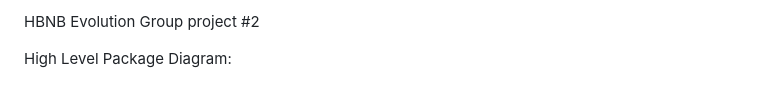
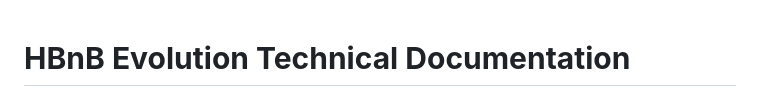
Before and after one commit to ForgetG/holbertonschool-hbnb, a Markdown page: README.md, the part around the change printed below. GitHub-like rendering.

Commit message:
New Readme

```diff
--- a/README.md
+++ b/README.md
@@ -1,4 +1,3 @@
-HBNB Evolution Group project #2
 
-High Level Package Diagram:
+# **HBnB Evolution Technical Documentation**
 
```
Also changed, not shown: other parts of README.md (+84 -27 lines).
